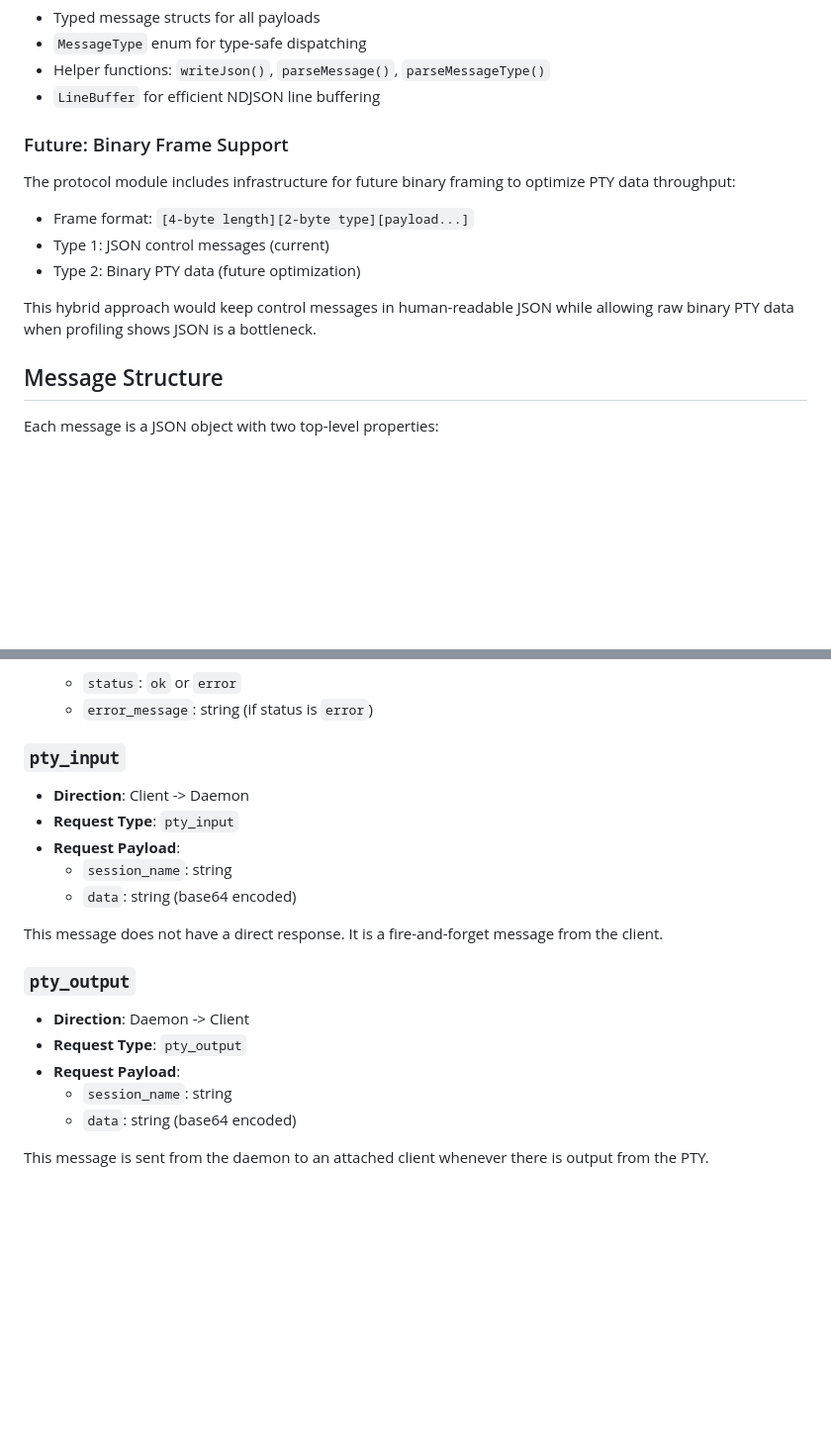
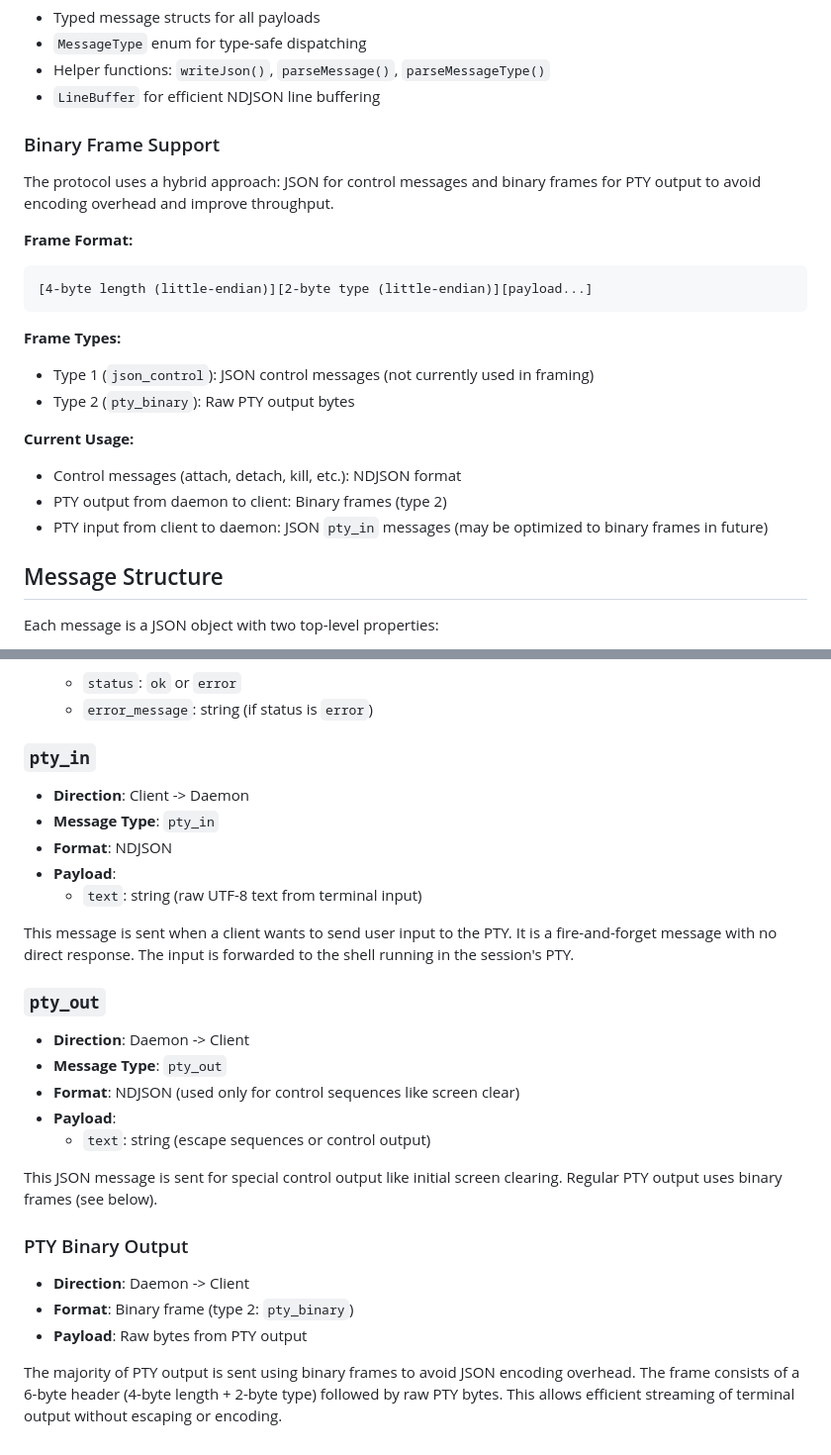
Before and after one commit to neurosnap/zmx, a Markdown page: specs/protocol.md, 2 parts joined by grey strips. Shown at 99% size. Rendered like a GitHub page; blank space fills up the shorter version.

Commit message:
docs(protocol): pty binary format

````diff
--- a/specs/protocol.md
+++ b/specs/protocol.md
@@ -18,14 +18,23 @@ The protocol implementation is centralized in `src/protocol.zig`, which provides
 - Helper functions: `writeJson()`, `parseMessage()`, `parseMessageType()`
 - `LineBuffer` for efficient NDJSON line buffering
 
-### Future: Binary Frame Support
+### Binary Frame Support
 
-The protocol module includes infrastructure for future binary framing to optimize PTY data throughput:
-- Frame format: `[4-byte length][2-byte type][payload...]`
-- Type 1: JSON control messages (current)
-- Type 2: Binary PTY data (future optimization)
+The protocol uses a hybrid approach: JSON for control messages and binary frames for PTY output to avoid encoding overhead and improve throughput.
 
-This hybrid approach would keep control messages in human-readable JSON while allowing raw binary PTY data when profiling shows JSON is a bottleneck.
+**Frame Format:**
+```
+[4-byte length (little-endian)][2-byte type (little-endian)][payload...]
+```
+
+**Frame Types:**
+- Type 1 (`json_control`): JSON control messages (not currently used in framing)
+- Type 2 (`pty_binary`): Raw PTY output bytes
+
+**Current Usage:**
+- Control messages (attach, detach, kill, etc.): NDJSON format
+- PTY output from daemon to client: Binary frames (type 2)
+- PTY input from client to daemon: JSON `pty_in` messages (may be optimized to binary frames in future)
 
 ## Message Structure
 
@@ -104,22 +113,30 @@ Responses are sent from the daemon to the client in response to a request. Every
     - `status`: `ok` or `error`
     - `error_message`: string (if status is `error`)
 
-### `pty_input`
+### `pty_in`
 
 - **Direction**: Client -> Daemon
-- **Request Type**: `pty_input`
-- **Request Payload**:
-    - `session_name`: string
-    - `data`: string (base64 encoded)
+- **Message Type**: `pty_in`
+- **Format**: NDJSON
+- **Payload**:
+    - `text`: string (raw UTF-8 text from terminal input)
 
-This message does not have a direct response. It is a fire-and-forget message from the client.
+This message is sent when a client wants to send user input to the PTY. It is a fire-and-forget message with no direct response. The input is forwarded to the shell running in the session's PTY.
 
-### `pty_output`
+### `pty_out`
 
 - **Direction**: Daemon -> Client
-- **Request Type**: `pty_output`
-- **Request Payload**:
-    - `session_name`: string
-    - `data`: string (base64 encoded)
+- **Message Type**: `pty_out`
+- **Format**: NDJSON (used only for control sequences like screen clear)
+- **Payload**:
+    - `text`: string (escape sequences or control output)
 
-This message is sent from the daemon to an attached client whenever there is output from the PTY.
+This JSON message is sent for special control output like initial screen clearing. Regular PTY output uses binary frames (see below).
+
+### PTY Binary Output
+
+- **Direction**: Daemon -> Client
+- **Format**: Binary frame (type 2: `pty_binary`)
+- **Payload**: Raw bytes from PTY output
+
+The majority of PTY output is sent using binary frames to avoid JSON encoding overhead. The frame consists of a 6-byte header (4-byte length + 2-byte type) followed by raw PTY bytes. This allows efficient streaming of terminal output without escaping or encoding.
````
